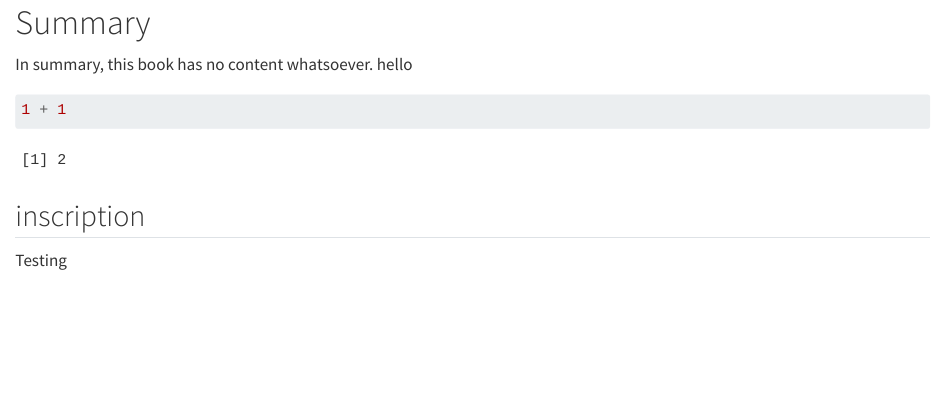
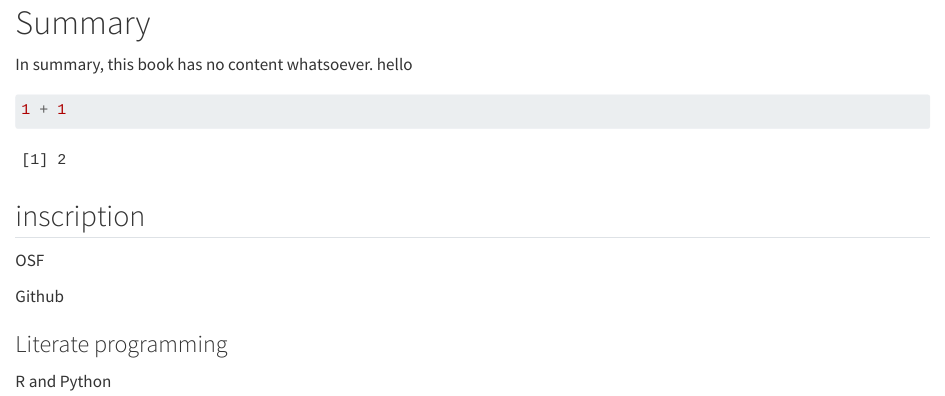
Before and after one commit to aranganath24/open-reproducible-research, a Quarto document (summary.qmd): the page in a window 1100 px wide, from its top. Rendered offline with R 4.5, knitr and Pandoc in place of Quarto, with nearby package versions.

Commit message:
reorganizes headings

```diff
--- a/_quarto.yml
+++ b/_quarto.yml
@@ -18,7 +18,7 @@ format:
     theme: Cosmo
     toc: true
     toc-depth: 3
-    output-dir: docs
+    output-dir: docs/
   pdf:
     documentclass: scrreprt
 
--- a/summary.qmd
+++ b/summary.qmd
@@ -8,4 +8,10 @@ In summary, this book has no content whatsoever. hello
 
 ## inscription
 
-Testing
+OSF
+
+Github
+
+### Literate programming
+
+R and Python
```
Also changed, not shown: docs/search.json, 3 other files.
